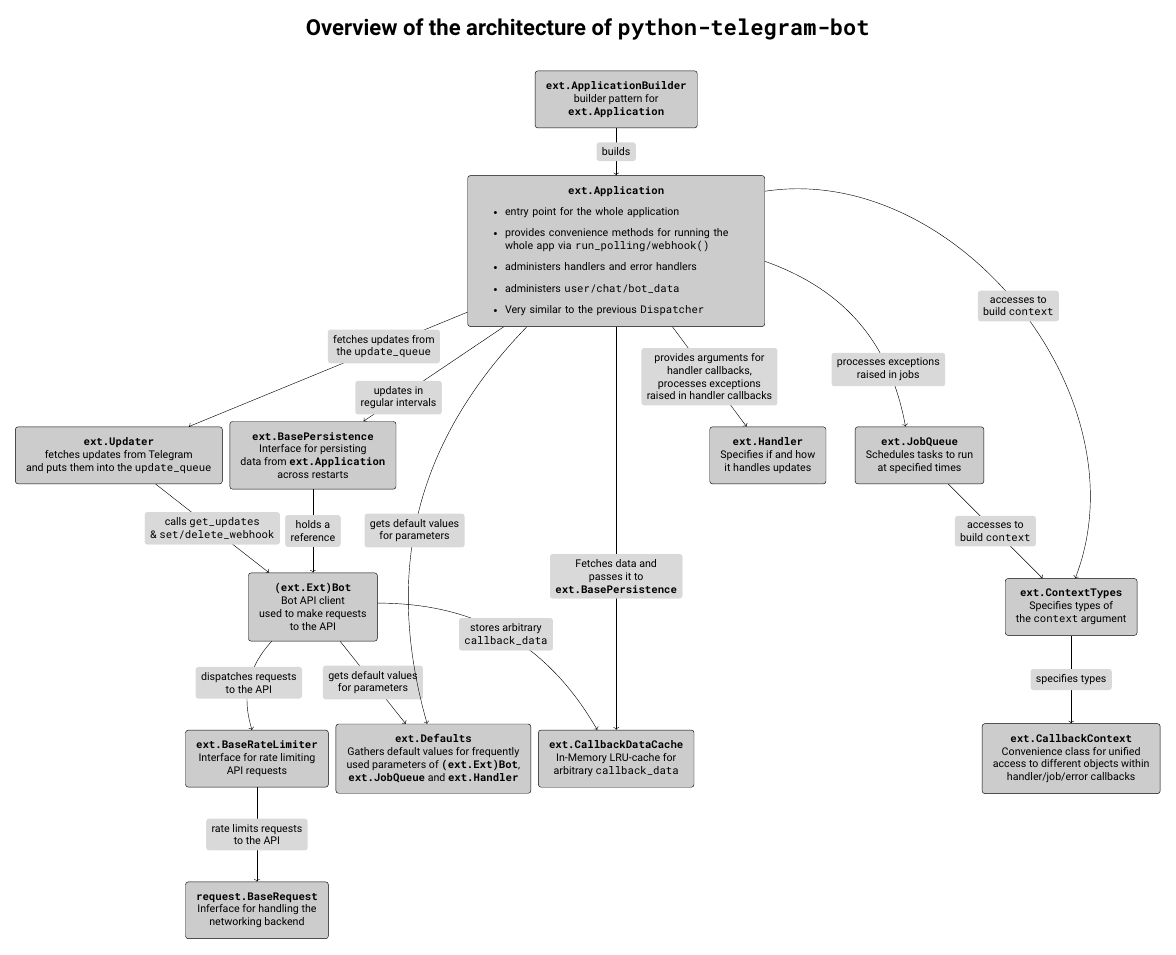
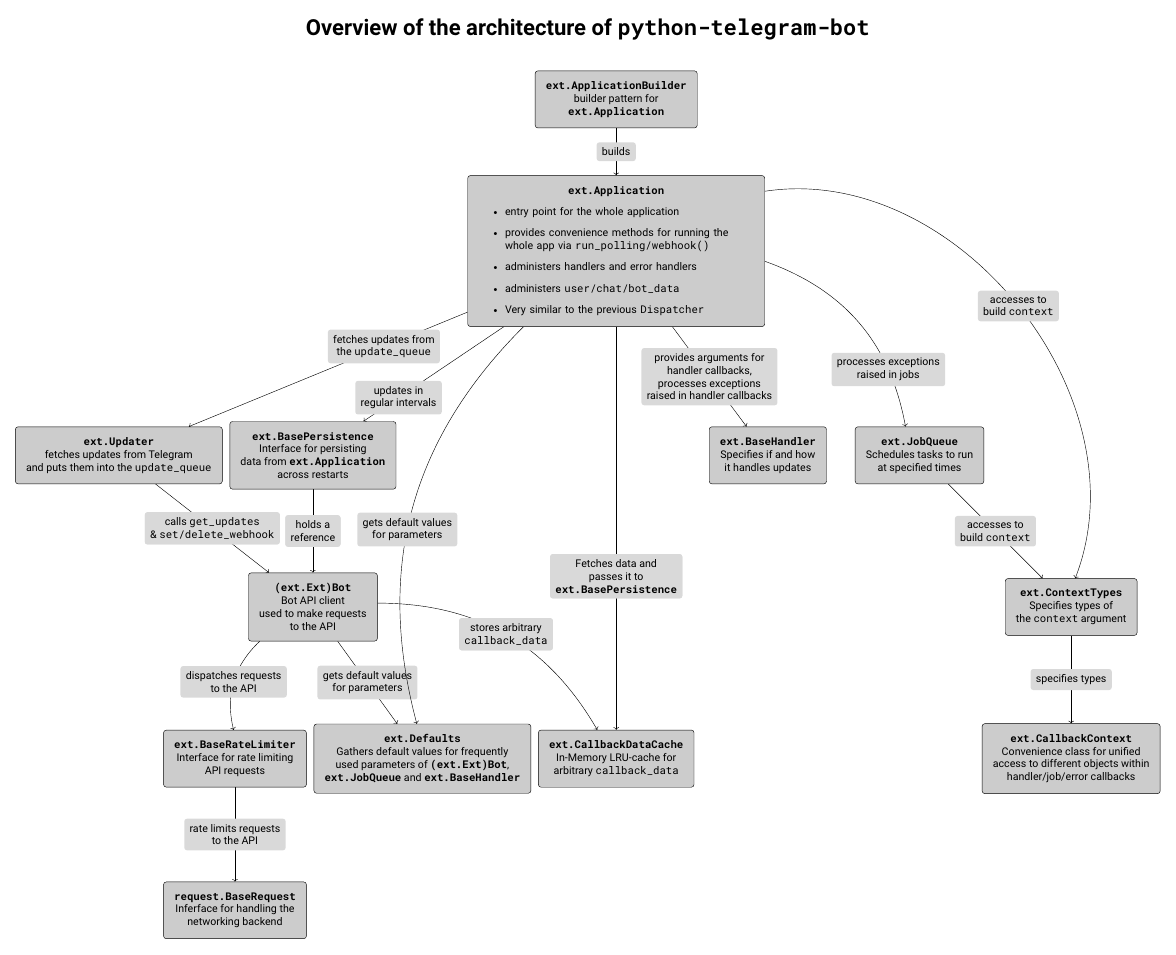
Before and after one commit to dinhomathias/Amc, a LaTeX figure (assets/ptb_architecture.tex): the whole page. Compiled offline with LuaLaTeX.

Commit message:
Rename Handler to BaseHandler in Architecture Diagram

```diff
--- a/assets/ptb_architecture.tex
+++ b/assets/ptb_architecture.tex
@@ -115,9 +115,9 @@
                     },
                     >"fetches updates from\\the \texttt{update\_queue}"
                 ],
-                Handler[
+                BaseHandler[
                     as={
-                        \class{ext.Handler}\\
+                        \class{ext.BaseHandler}\\
                         Specifies if and how\\it handles updates
                     },
                     >"provides arguments for\\handler callbacks,\\processes exceptions\\raised in handler callbacks",
```
Also changed, not shown: assets/ptb_architecture.png, assets/ptb_architecture.tex (2 more changed lines).
